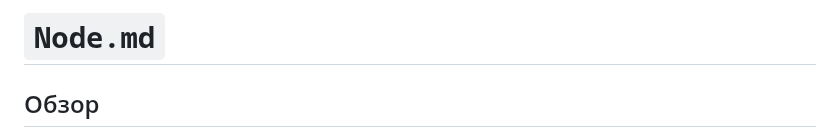
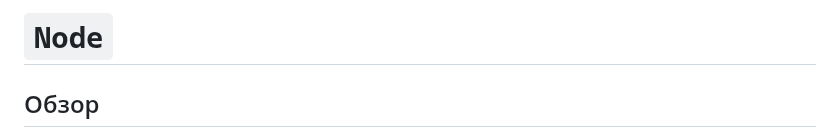
Before and after one commit to inzexg-coder/Amenodes, a Markdown page: docs/core/node.md, the part around the change. GitHub-like rendering.

```diff
--- a/docs/core/node.md
+++ b/docs/core/node.md
@@ -1,4 +1,4 @@
-# `Node.md`
+# `Node`
 
 ## Обзор
 
```
